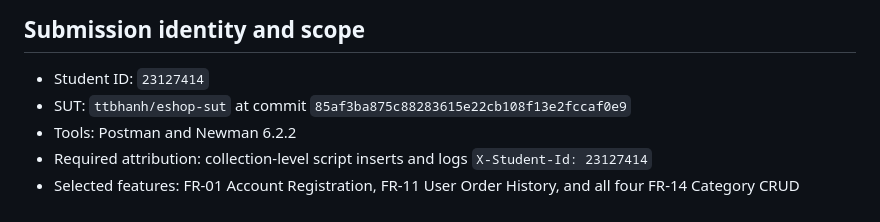
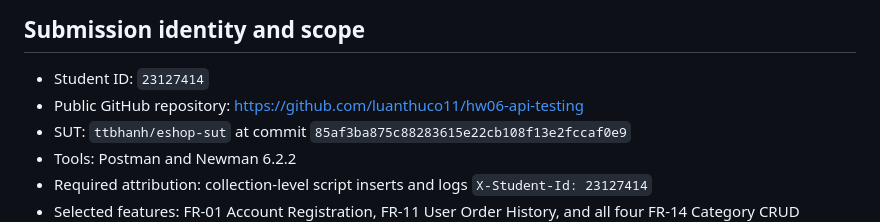
Before and after one commit to luanthuco11/hw06-api-testing, a Markdown page: reports/HW06_Report_23127414.md, the part around the change. Drawn GitHub-style.

```diff
--- a/reports/HW06_Report_23127414.md
+++ b/reports/HW06_Report_23127414.md
@@ -3,6 +3,7 @@
 ## Submission identity and scope
 
 - Student ID: `23127414`
+- Public GitHub repository: <https://github.com/luanthuco11/hw06-api-testing>
 - SUT: `ttbhanh/eshop-sut` at commit `85af3ba875c88283615e22cb108f13e2fccaf0e9`
 - Tools: Postman and Newman 6.2.2
 - Required attribution: collection-level script inserts and logs `X-Student-Id: 23127414`
```
Also changed, not shown: docs/test-report.md (+1 -0 lines).
